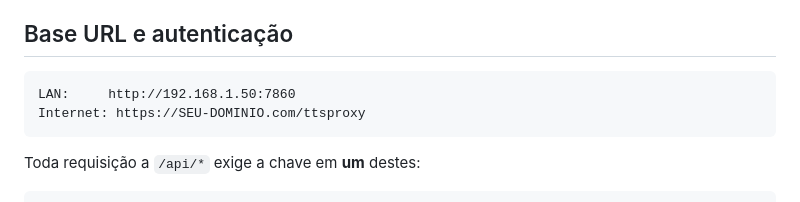
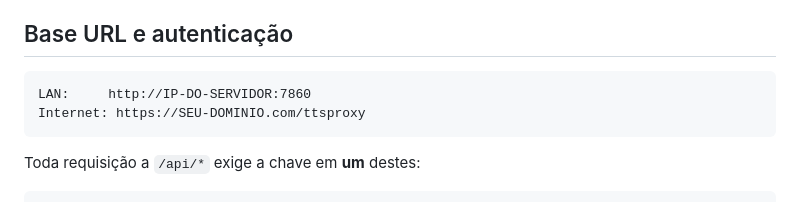
Before and after one commit to rlisboar/tts, a Markdown page: CONVERSA-IA.md, the part around the change. GitHub-like rendering.

Commit message:
docs: placeholders genéricos no manual (sem IPs/domínios reais)

````diff
--- a/CONVERSA-IA.md
+++ b/CONVERSA-IA.md
@@ -15,7 +15,7 @@ dele).
 ## Base URL e autenticação
 
 ```
-LAN:     http://192.168.1.50:7860
+LAN:     http://IP-DO-SERVIDOR:7860
 Internet: https://SEU-DOMINIO.com/ttsproxy
 ```
 
````
